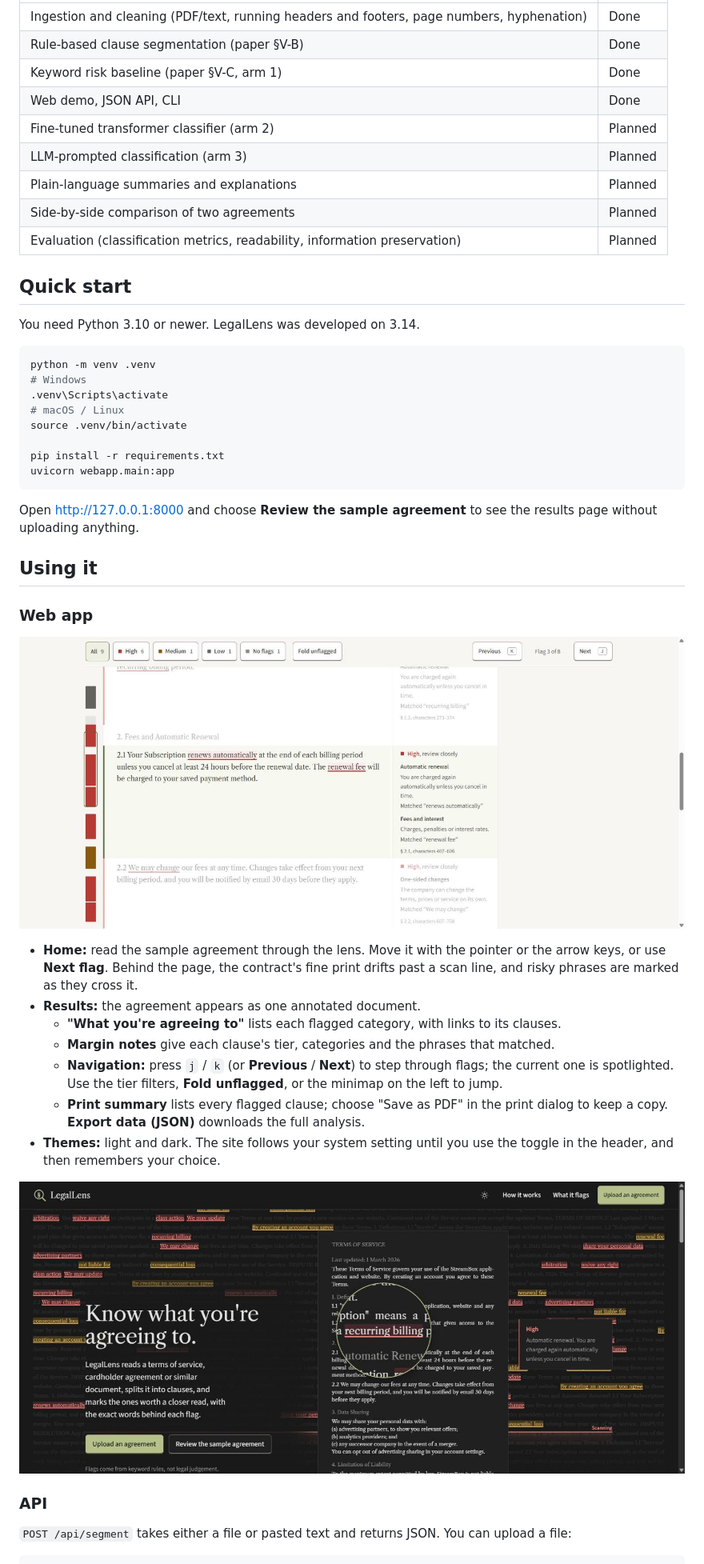
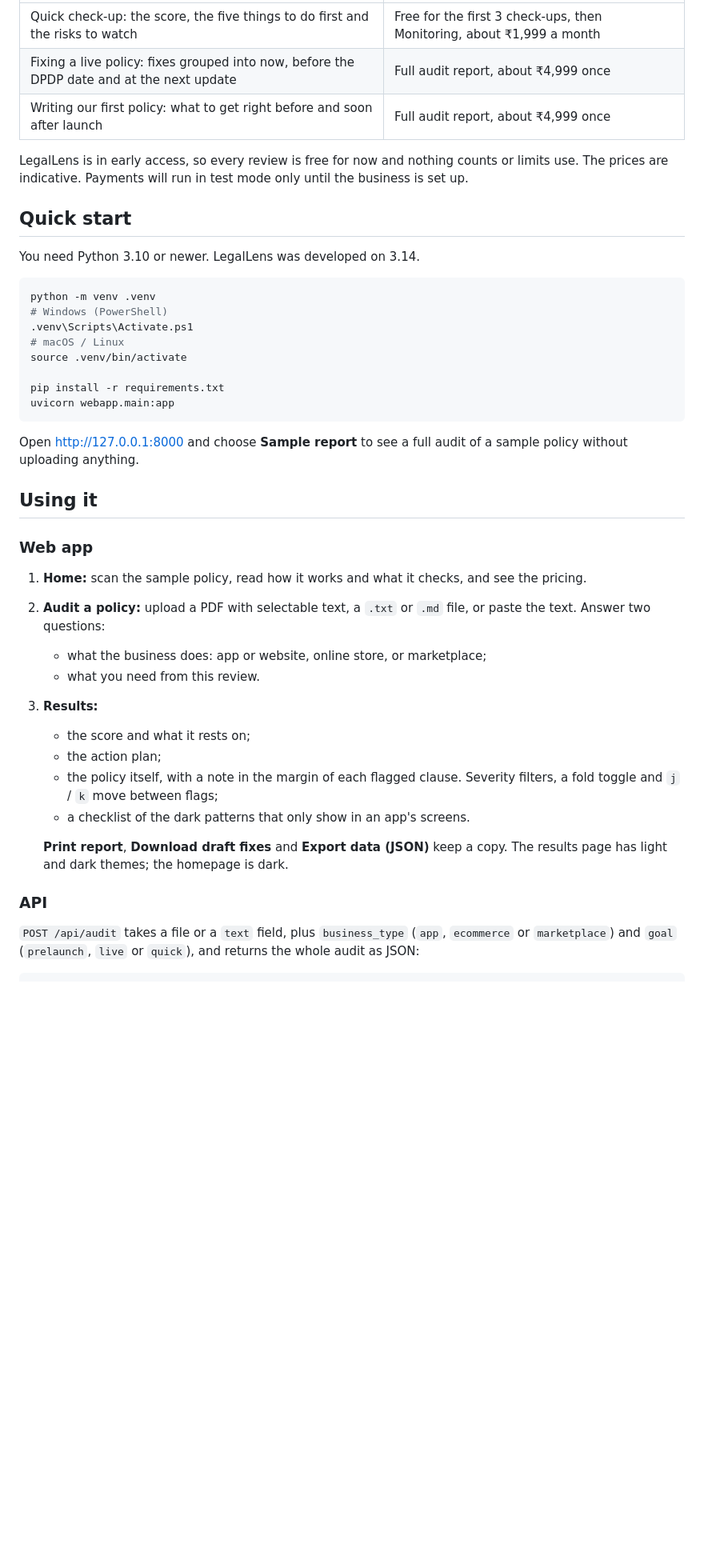
Before and after one commit to Vkun2508/legallens, a Markdown page: README.md, the part around one of its changes. Shown at 80% size. Drawn GitHub-style; pictures changed too: docs/screenshots/landing-dark.jpg (deleted), docs/screenshots/results.jpg; blank space fills up the shorter version.

````diff
--- a/README.md
+++ b/README.md
@@ -20,13 +49,10 @@ LegalLens implements part of the system described in our paper, [*NLP-Based Lega
 |---|---|
-| Ingestion and cleaning (PDF/text, running headers and footers, page numbers, hyphenation) | Done |
-| Rule-based clause segmentation (paper §V-B) | Done |
-| Keyword risk baseline (paper §V-C, arm 1) | Done |
-| Web demo, JSON API, CLI | Done |
-| Fine-tuned transformer classifier (arm 2) | Planned |
-| LLM-prompted classification (arm 3) | Planned |
-| Plain-language summaries and explanations | Planned |
-| Side-by-side comparison of two agreements | Planned |
-| Evaluation (classification metrics, readability, information preservation) | Planned |
+| Quick check-up: the score, the five things to do first and the risks to watch | Free for the first 3 check-ups, then Monitoring, about ₹1,999 a month |
+| Fixing a live policy: fixes grouped into now, before the DPDP date and at the next update | Full audit report, about ₹4,999 once |
+| Writing our first policy: what to get right before and soon after launch | Full audit report, about ₹4,999 once |
+
+LegalLens is in early access, so every review is free for now and nothing counts or limits use. The
+prices are indicative. Payments will run in test mode only until the business is set up.
 
 ## Quick start
 
@@ -34,8 +60,8 @@ You need Python 3.10 or newer. LegalLens was developed on 3.14.
 
 ```bash
 python -m venv .venv
-# Windows
-.venv\Scripts\activate
+# Windows (PowerShell)
+.venv\Scripts\Activate.ps1
 # macOS / Linux
 source .venv/bin/activate
 
@@ -43,26 +69,31 @@ pip install -r requirements.txt
 uvicorn webapp.main:app
 ```
 
-Open http://127.0.0.1:8000 and choose **Review the sample agreement** to see the results page without uploading anything.
+Open http://127.0.0.1:8000 and choose **Sample report** to see a full audit of a sample policy
+without uploading anything.
 
 ## Using it
 
 ### Web app
 
-![Results page: the agreement as an annotated document, with the current flag spotlighted, a margin note explaining it, and a minimap of flags on the left](docs/screenshots/results.jpg)
+1. **Home:** scan the sample policy, read how it works and what it checks, and see the pricing.
+2. **Audit a policy:** upload a PDF with selectable text, a `.txt` or `.md` file, or paste the text.
+   Answer two questions:
+   - what the business does: app or website, online store, or marketplace;
+   - what you need from this review.
+3. **Results:**
+   - the score and what it rests on;
+   - the action plan;
+   - the policy itself, with a note in the margin of each flagged clause. Severity filters, a fold
+     toggle and `j` / `k` move between flags;
+   - a checklist of the dark patterns that only show in an app's screens.
 
-- **Home:** read the sample agreement through the lens. Move it with the pointer or the arrow keys, or use **Next flag**. Behind the page, the contract's fine print drifts past a scan line, and risky phrases are marked as they cross it.
-- **Results:** the agreement appears as one annotated document.
-  - **"What you're agreeing to"** lists each flagged category, with links to its clauses.
-  - **Margin notes** give each clause's tier, categories and the phrases that matched.
-  - **Navigation:** press `j` / `k` (or **Previous** / **Next**) to step through flags; the current one is spotlighted. Use the tier filters, **Fold unflagged**, or the minimap on the left to jump.
-  - **Print summary** lists every flagged clause; choose "Save as PDF" in the print dialog to keep a copy. **Export data (JSON)** downloads the full analysis.
-- **Themes:** light and dark. The site follows your system setting until you use the toggle in the header, and then remembers your choice.
-
-![LegalLens landing page in dark mode](docs/screenshots/landing-dark.jpg)
+   **Print report**, **Download draft fixes** and **Export data (JSON)** keep a copy. The results
+   page has light and dark themes; the homepage is dark.
 
 ### API
 
-`POST /api/segment` takes either a file or pasted text and returns JSON. You can upload a file:
+`POST /api/audit` takes a file or a `text` field, plus `business_type` (`app`, `ecommerce` or
+`marketplace`) and `goal` (`prelaunch`, `live` or `quick`), and returns the whole audit as JSON:
 
 ```bash
````
Also changed, not shown: other parts of README.md (+181 -112 lines), docs/screenshots/landing-light.jpg (deleted), docs/screenshots/landing.jpg (added).
